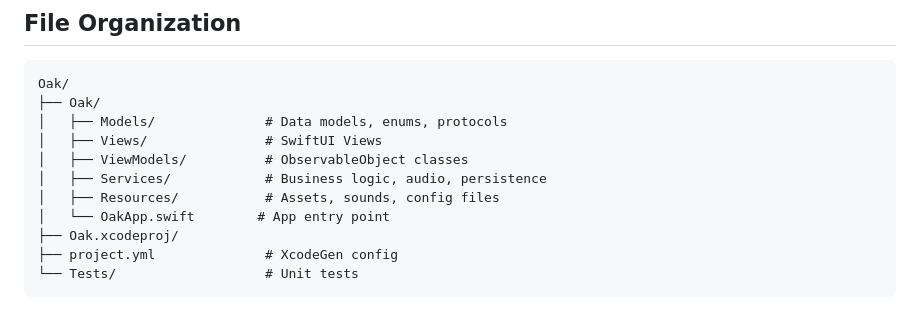
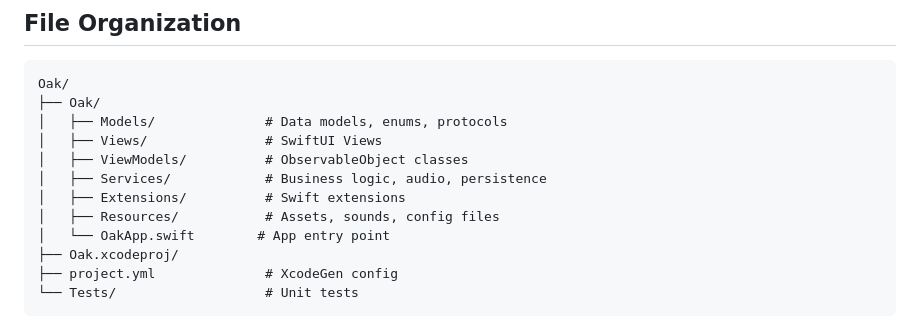
Before and after one commit to jellydn/oak, a Markdown page: AGENTS.md, the part around the change. GitHub-like rendering.

Commit message:
refactor(docs): add Extensions directory to project structure documentation

```diff
--- a/AGENTS.md
+++ b/AGENTS.md
@@ -120,6 +120,7 @@ Oak/
 │   ├── Views/               # SwiftUI Views
 │   ├── ViewModels/          # ObservableObject classes
 │   ├── Services/            # Business logic, audio, persistence
+│   ├── Extensions/          # Swift extensions
 │   ├── Resources/           # Assets, sounds, config files
 │   └── OakApp.swift        # App entry point
 ├── Oak.xcodeproj/
```
